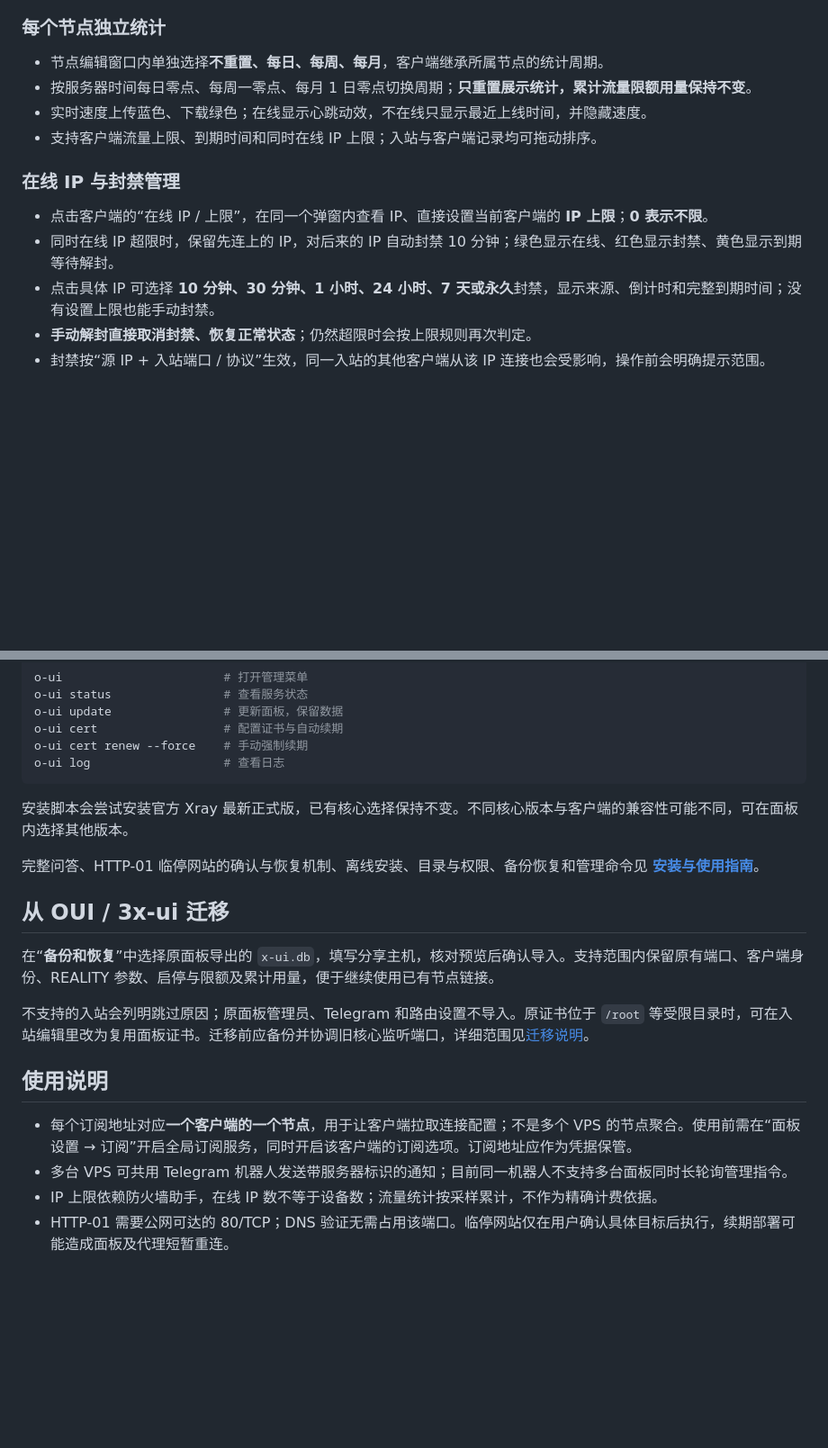
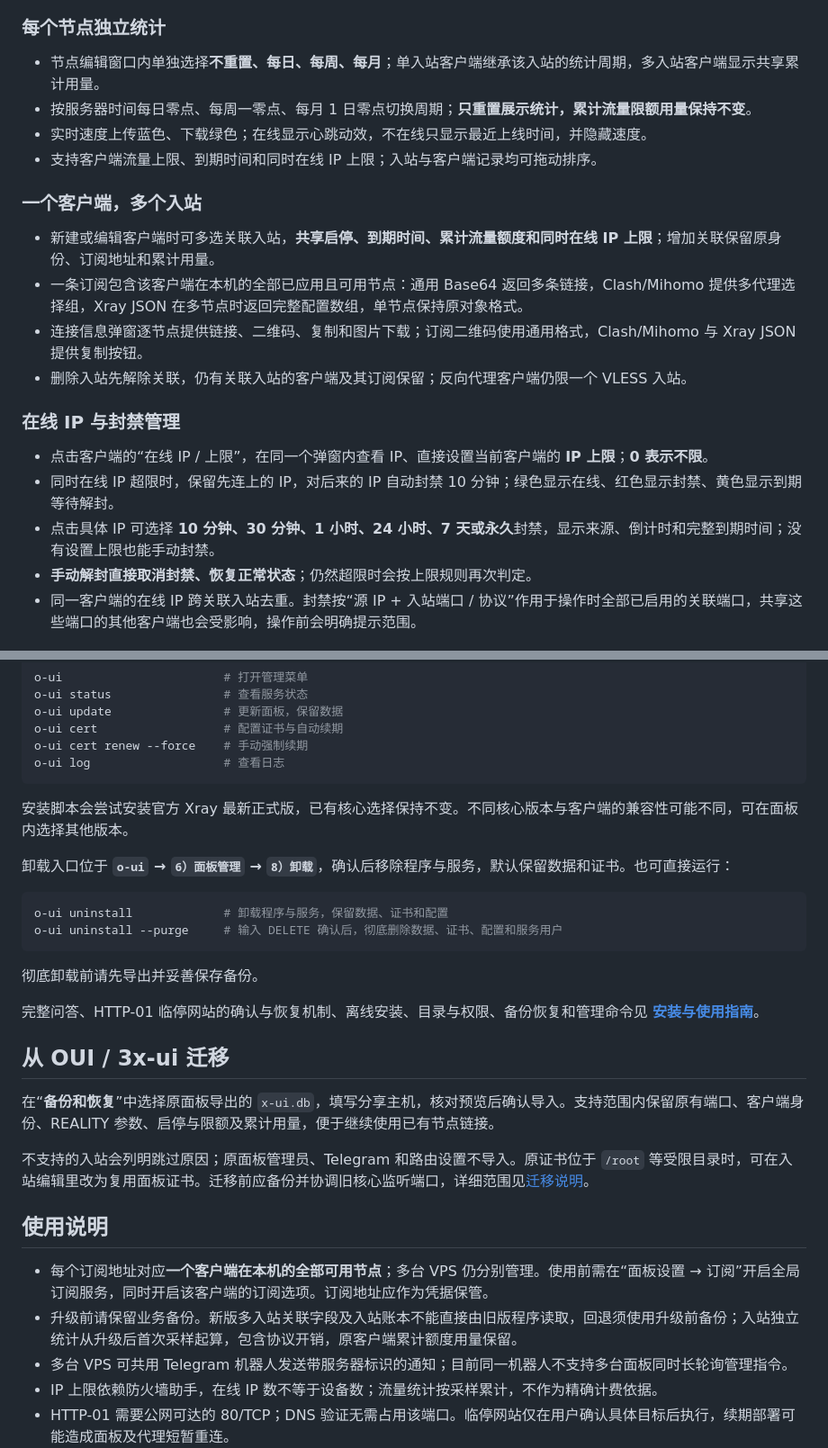
Before and after one commit to tpxcer/o-ui, a Markdown page: README.md, 2 parts joined by grey strips. Shown at 90% size. GitHub-like rendering; blank space fills up the shorter version.

Commit message:
docs: 更新多入站订阅与卸载说明

````diff
--- a/README.md
+++ b/README.md
@@ -56,10 +56,17 @@
 
 ### 每个节点独立统计
 
-- 节点编辑窗口内单独选择**不重置、每日、每周、每月**，客户端继承所属节点的统计周期。
+- 节点编辑窗口内单独选择**不重置、每日、每周、每月**；单入站客户端继承该入站的统计周期，多入站客户端显示共享累计用量。
 - 按服务器时间每日零点、每周一零点、每月 1 日零点切换周期；**只重置展示统计，累计流量限额用量保持不变**。
 - 实时速度上传蓝色、下载绿色；在线显示心跳动效，不在线只显示最近上线时间，并隐藏速度。
 - 支持客户端流量上限、到期时间和同时在线 IP 上限；入站与客户端记录均可拖动排序。
+
+### 一个客户端，多个入站
+
+- 新建或编辑客户端时可多选关联入站，**共享启停、到期时间、累计流量额度和同时在线 IP 上限**；增加关联保留原身份、订阅地址和累计用量。
+- 一条订阅包含该客户端在本机的全部已应用且可用节点：通用 Base64 返回多条链接，Clash/Mihomo 提供多代理选择组，Xray JSON 在多节点时返回完整配置数组，单节点保持原对象格式。
+- 连接信息弹窗逐节点提供链接、二维码、复制和图片下载；订阅二维码使用通用格式，Clash/Mihomo 与 Xray JSON 提供复制按钮。
+- 删除入站先解除关联，仍有关联入站的客户端及其订阅保留；反向代理客户端仍限一个 VLESS 入站。
 
 ### 在线 IP 与封禁管理
 
@@ -67,7 +74,7 @@
 - 同时在线 IP 超限时，保留先连上的 IP，对后来的 IP 自动封禁 10 分钟；绿色显示在线、红色显示封禁、黄色显示到期等待解封。
 - 点击具体 IP 可选择 **10 分钟、30 分钟、1 小时、24 小时、7 天或永久**封禁，显示来源、倒计时和完整到期时间；没有设置上限也能手动封禁。
 - **手动解封直接取消封禁、恢复正常状态**；仍然超限时会按上限规则再次判定。
-- 封禁按“源 IP + 入站端口 / 协议”生效，同一入站的其他客户端从该 IP 连接也会受影响，操作前会明确提示范围。
+- 同一客户端的在线 IP 跨关联入站去重。封禁按“源 IP + 入站端口 / 协议”作用于操作时全部已启用的关联端口，共享这些端口的其他客户端也会受影响，操作前会明确提示范围。
 
 <img src="docs/images/ip-management.png" width="820" alt="在线 IP 管理弹窗：直接设置 IP 上限、查看在线与封禁状态、选择封禁时长或手动解封；均为虚构数据">
 
@@ -132,6 +139,15 @@ o-ui log                   # 查看日志
 
 安装脚本会尝试安装官方 Xray 最新正式版，已有核心选择保持不变。不同核心版本与客户端的兼容性可能不同，可在面板内选择其他版本。
 
+卸载入口位于 **`o-ui` → `6）面板管理` → `8）卸载`**，确认后移除程序与服务，默认保留数据和证书。也可直接运行：
+
+```bash
+o-ui uninstall             # 卸载程序与服务，保留数据、证书和配置
+o-ui uninstall --purge     # 输入 DELETE 确认后，彻底删除数据、证书、配置和服务用户
+```
+
+彻底卸载前请先导出并妥善保存备份。
+
 完整问答、HTTP-01 临停网站的确认与恢复机制、离线安装、目录与权限、备份恢复和管理命令见 **[安装与使用指南](docs/guide.md)**。
 
 ## 从 OUI / 3x-ui 迁移
@@ -142,7 +158,8 @@ o-ui log                   # 查看日志
 
 ## 使用说明
 
-- 每个订阅地址对应**一个客户端的一个节点**，用于让客户端拉取连接配置；不是多个 VPS 的节点聚合。使用前需在“面板设置 → 订阅”开启全局订阅服务，同时开启该客户端的订阅选项。订阅地址应作为凭据保管。
+- 每个订阅地址对应**一个客户端在本机的全部可用节点**；多台 VPS 仍分别管理。使用前需在“面板设置 → 订阅”开启全局订阅服务，同时开启该客户端的订阅选项。订阅地址应作为凭据保管。
+- 升级前请保留业务备份。新版多入站关联字段及入站账本不能直接由旧版程序读取，回退须使用升级前备份；入站独立统计从升级后首次采样起算，包含协议开销，原客户端累计额度用量保留。
 - 多台 VPS 可共用 Telegram 机器人发送带服务器标识的通知；目前同一机器人不支持多台面板同时长轮询管理指令。
 - IP 上限依赖防火墙助手，在线 IP 数不等于设备数；流量统计按采样累计，不作为精确计费依据。
 - HTTP-01 需要公网可达的 80/TCP；DNS 验证无需占用该端口。临停网站仅在用户确认具体目标后执行，续期部署可能造成面板及代理短暂重连。
````
Also changed, not shown: other parts of README.md (+3 -3 lines), docs/guide.md (+4 -2 lines).
